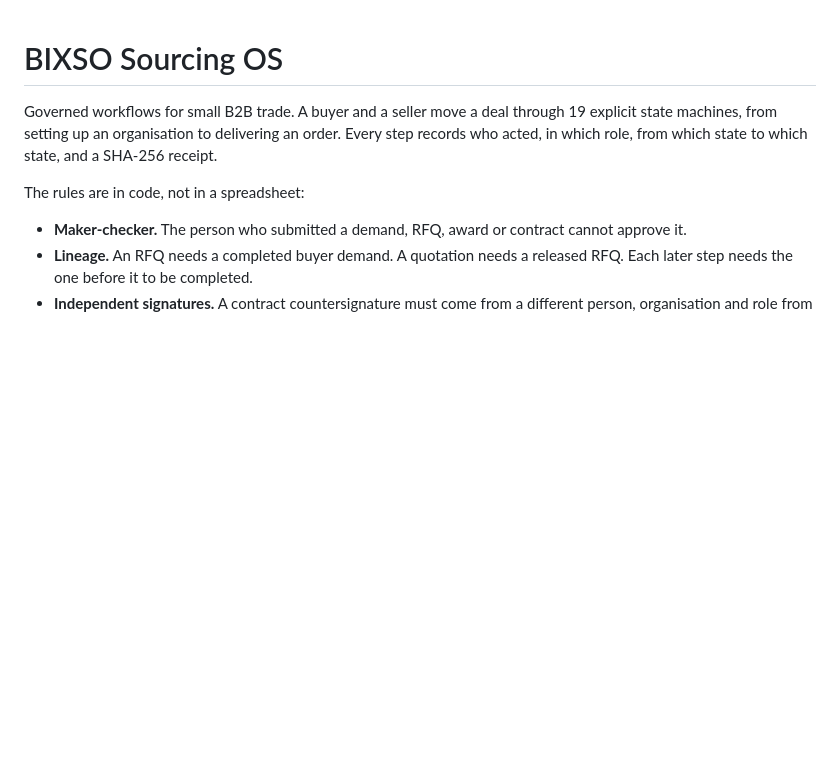
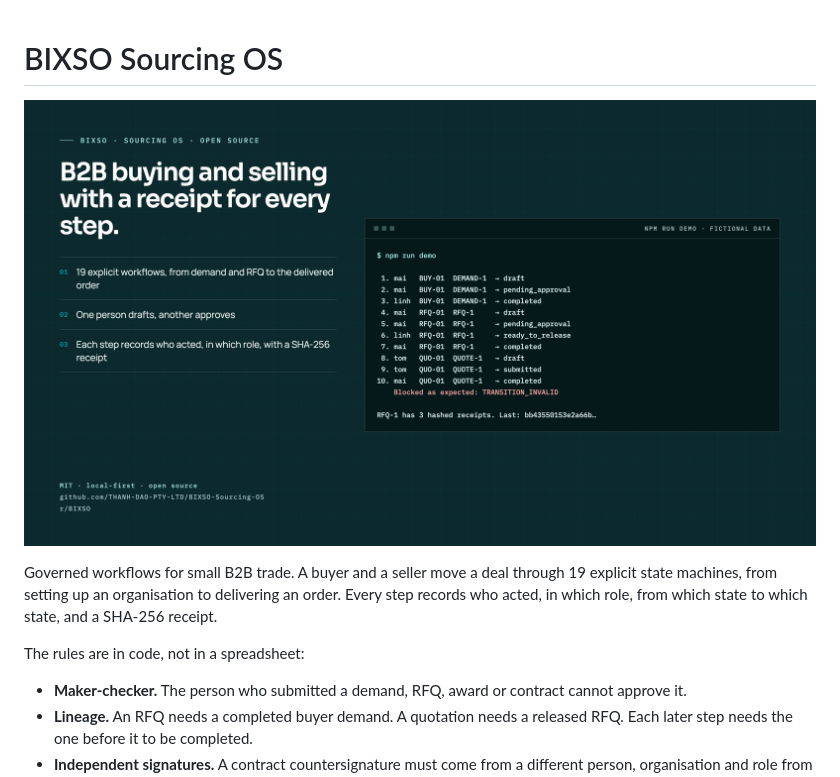
Before and after one commit to THANH-DAO-PTY-LTD/BIXSO-TradeOS, a Markdown page: README.md, the part around the change. Rendered like a GitHub page; pictures changed too: docs/media/bixso-sourcing-os.png (added); blank space fills up the shorter version.

Commit message:
Show real demo output at the top of the README
Co-Authored-By: Claude Opus 5.5 <noreply@anthropic.com>
Signed-off-by: ThAnH_DaO <thanh.dao@outlook.com>

```diff
--- a/README.md
+++ b/README.md
@@ -1,4 +1,6 @@
 # BIXSO Sourcing OS
+
+![BIXSO Sourcing OS: real demo output of BIXSO Sourcing OS with fictional data](docs/media/bixso-sourcing-os.png)
 
 Governed workflows for small B2B trade. A buyer and a seller move a deal through 19 explicit state machines, from setting up an organisation to delivering an order. Every step records who acted, in which role, from which state to which state, and a SHA-256 receipt.
 
```
